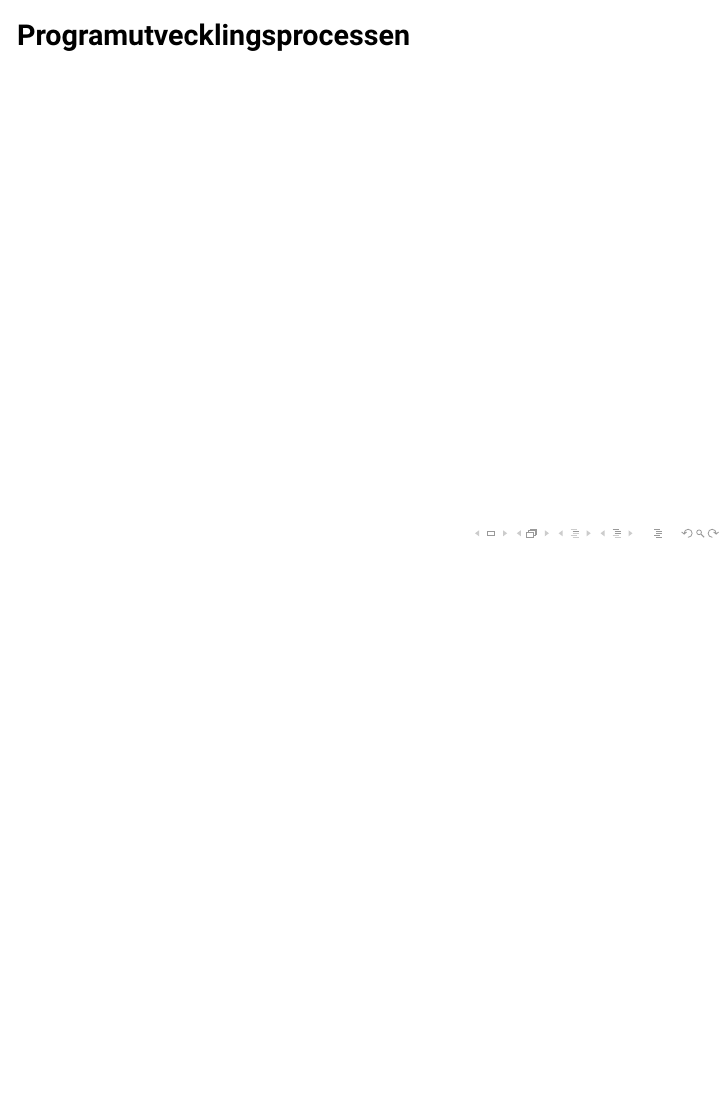
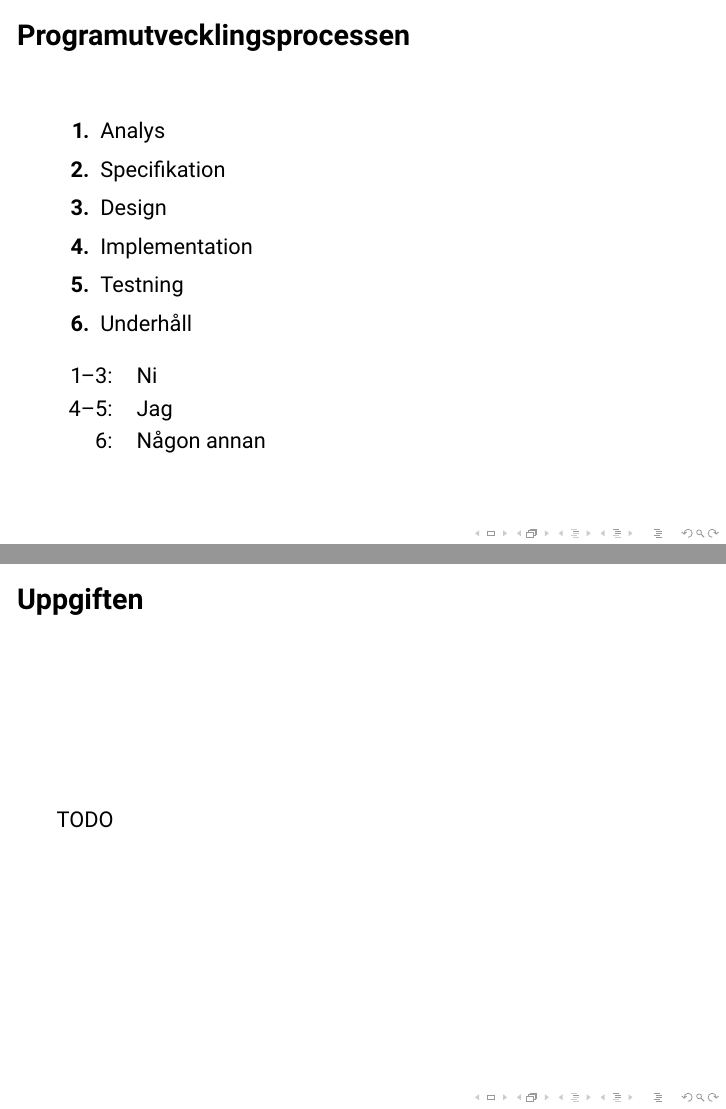
Before and after one commit to sornas/tdde23-seminars, LaTeX slides (sem04/main.tex): page 38 of 38 before the commit and pages 38 and 39 of 39 after it, the two joined at a grey line, the shorter picture padded with empty space. Compiled offline with pdfLaTeX.

Commit message:
initial pup

```diff
--- a/sem04/main.tex
+++ b/sem04/main.tex
@@ -193,6 +195,25 @@
   %TODO
   \begin{frame}{Programutvecklingsprocessen}
 
+    \begin{enumerate}
+      \item Analys
+      \item Specifikation
+      \item Design
+      \item Implementation
+      \item Testning
+      \item Underhåll
+    \end{enumerate}
+
+    \begin{tabular}{r l}
+    1--3: & Ni \\
+    4--5: & Jag \\
+    6: & Någon annan
+    \end{tabular}
+
+  \end{frame}
+
+  \begin{frame}{Uppgiften}
+    TODO
   \end{frame}
 
 \end{document}
```
Also changed, not shown: sem04/main.tex (4 more changed lines).
